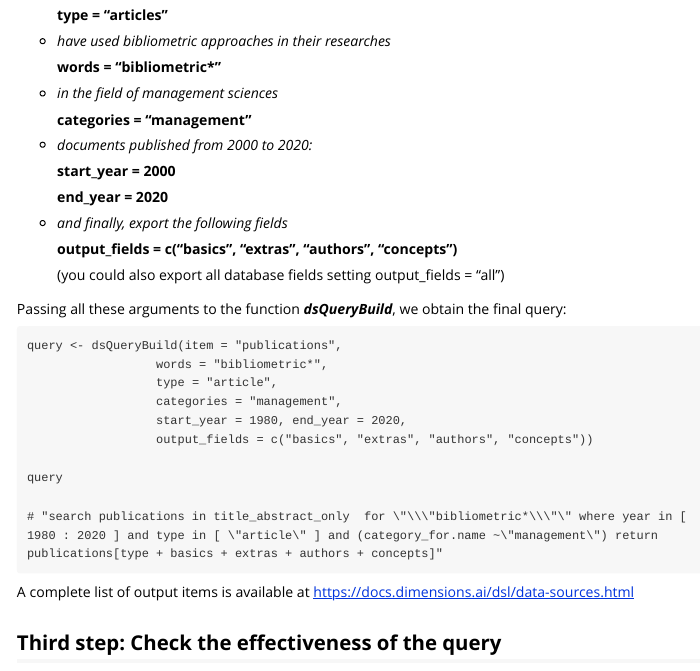
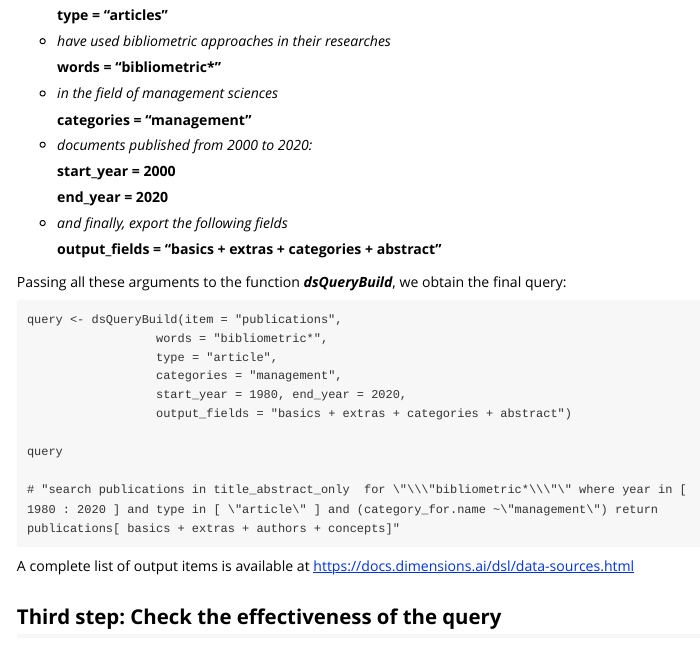
Before and after one commit to massimoaria/dimensionsR, an R Markdown document (vignettes/A_Brief_Example.Rmd): the page in a window 1100 px wide, from 2100 px down. The pictures show the output file vignettes/A_Brief_Example.html that the author committed with the source, opened offline.

Commit message:
Minor fixes

```diff
--- a/vignettes/A_Brief_Example.Rmd
+++ b/vignettes/A_Brief_Example.Rmd
@@ -142,9 +142,7 @@ To write that query, we should set the function arguments as following:
 
 - *and finally, export the following fields*
 
-    **output_fields = c("basics", "extras", "authors", "concepts")**
-
-    (you could also export all database fields setting output_fields = "all")
+    **output_fields = "basics + extras + categories + abstract"**
 
 Passing all these arguments to the function ***dsQueryBuild***, we obtain the final query:
 
@@ -154,11 +152,11 @@ Passing all these arguments to the function ***dsQueryBuild***, we obtain the fi
                       type = "article",
                       categories = "management",
                       start_year = 1980, end_year = 2020,
-                      output_fields = c("basics", "extras", "authors", "concepts"))
+                      output_fields = "basics + extras + categories + abstract")
 
     query
 
-    # "search publications in title_abstract_only  for \"\\\"bibliometric*\\\"\" where year in [ 1980 : 2020 ] and type in [ \"article\" ] and (category_for.name ~\"management\") return publications[type + basics + extras + authors + concepts]"
+    # "search publications in title_abstract_only  for \"\\\"bibliometric*\\\"\" where year in [ 1980 : 2020 ] and type in [ \"article\" ] and (category_for.name ~\"management\") return publications[ basics + extras + authors + concepts]"
 
 A complete list of output items is available at https://docs.dimensions.ai/dsl/data-sources.html
 &nbsp;
```
Also changed, not shown: R/dsQueryBuild.R (+3 -3 lines), vignettes/A_Brief_Example.html, 3 other files.
